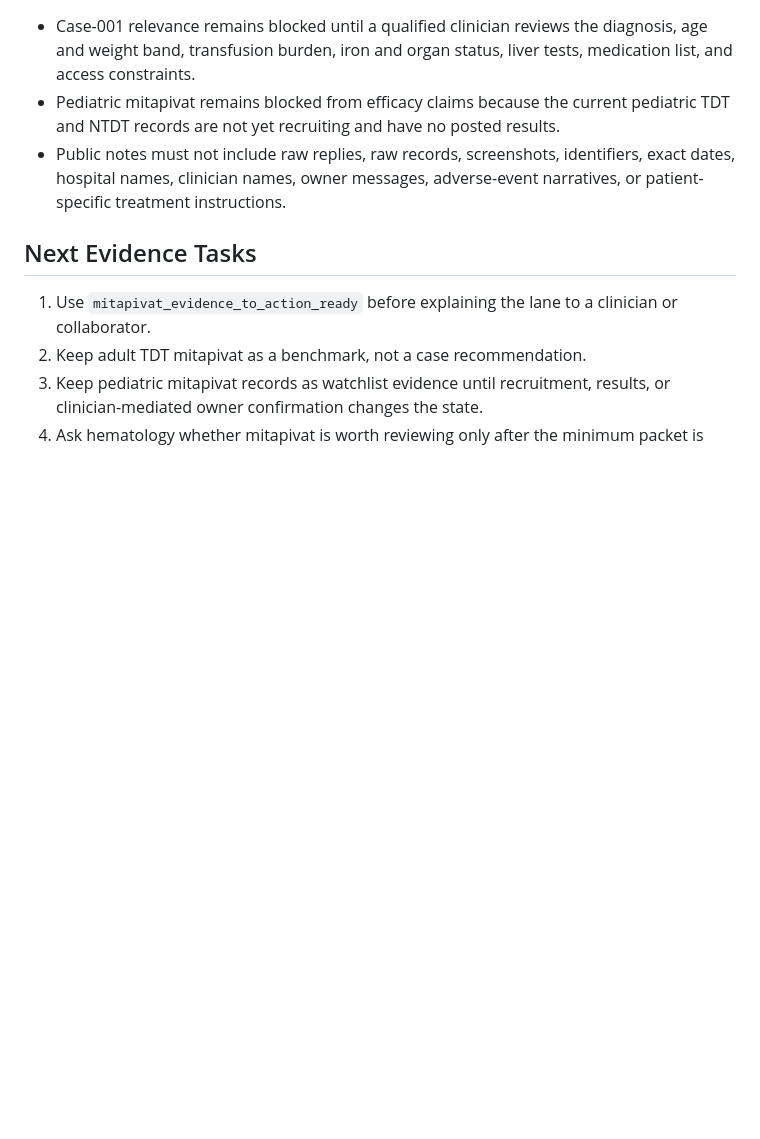
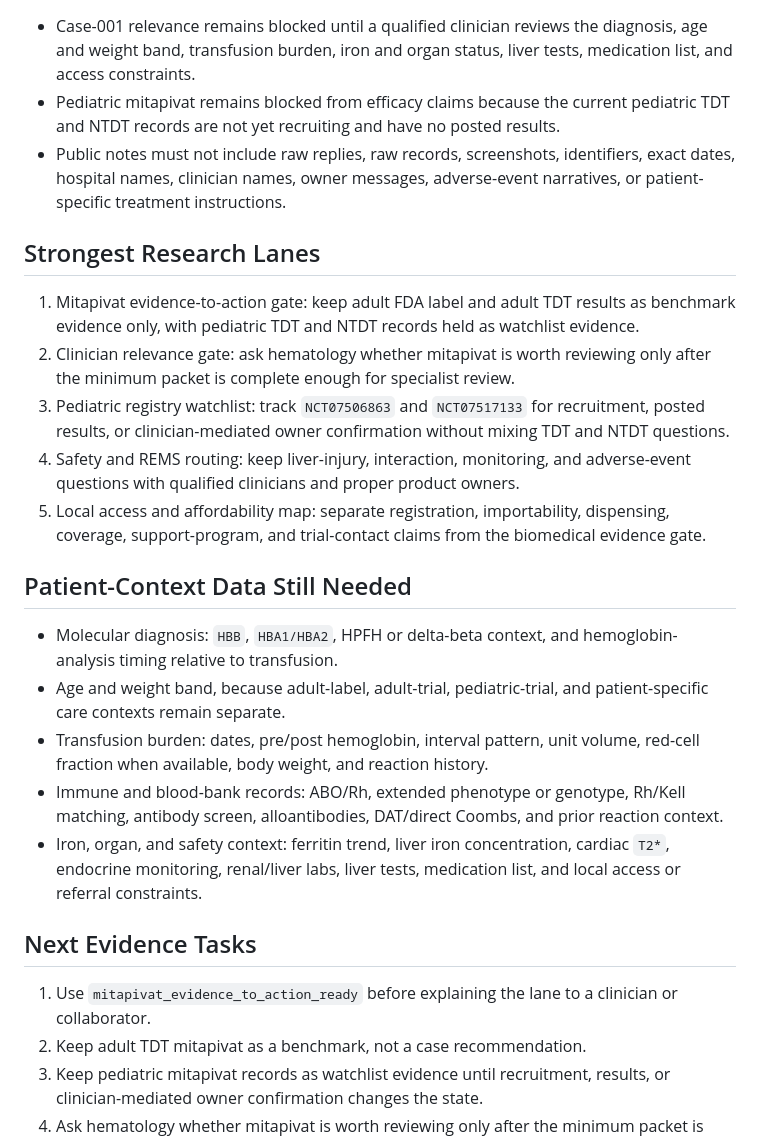
Before and after one commit to nakafaai/nakafa.lab, a Markdown page: docs/status/2026-05-16.md, the part around the change. Rendered like a GitHub page; blank space fills up the shorter version.

Commit message:
Expand May 16 research journal

```diff
--- a/docs/status/2026-05-16.md
+++ b/docs/status/2026-05-16.md
@@ -45,6 +45,38 @@ states establishes local access or case eligibility.
   identifiers, exact dates, hospital names, clinician names, owner messages,
   adverse-event narratives, or patient-specific treatment instructions.
 
+## Strongest Research Lanes
+
+1. Mitapivat evidence-to-action gate: keep adult FDA label and adult TDT
+   results as benchmark evidence only, with pediatric TDT and NTDT records held
+   as watchlist evidence.
+2. Clinician relevance gate: ask hematology whether mitapivat is worth
+   reviewing only after the minimum packet is complete enough for specialist
+   review.
+3. Pediatric registry watchlist: track `NCT07506863` and `NCT07517133` for
+   recruitment, posted results, or clinician-mediated owner confirmation
+   without mixing TDT and NTDT questions.
+4. Safety and REMS routing: keep liver-injury, interaction, monitoring, and
+   adverse-event questions with qualified clinicians and proper product owners.
+5. Local access and affordability map: separate registration, importability,
+   dispensing, coverage, support-program, and trial-contact claims from the
+   biomedical evidence gate.
+
+## Patient-Context Data Still Needed
+
+- Molecular diagnosis: `HBB`, `HBA1/HBA2`, HPFH or delta-beta context, and
+  hemoglobin-analysis timing relative to transfusion.
+- Age and weight band, because adult-label, adult-trial, pediatric-trial, and
+  patient-specific care contexts remain separate.
+- Transfusion burden: dates, pre/post hemoglobin, interval pattern, unit
+  volume, red-cell fraction when available, body weight, and reaction history.
+- Immune and blood-bank records: ABO/Rh, extended phenotype or genotype,
+  Rh/Kell matching, antibody screen, alloantibodies, DAT/direct Coombs, and
+  prior reaction context.
+- Iron, organ, and safety context: ferritin trend, liver iron concentration,
+  cardiac `T2*`, endocrine monitoring, renal/liver labs, liver tests,
+  medication list, and local access or referral constraints.
+
 ## Next Evidence Tasks
 
 1. Use `mitapivat_evidence_to_action_ready` before explaining the lane to a
```
